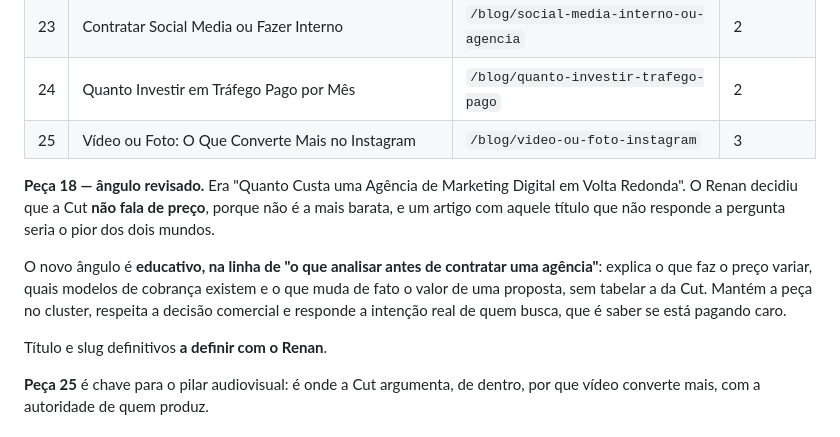
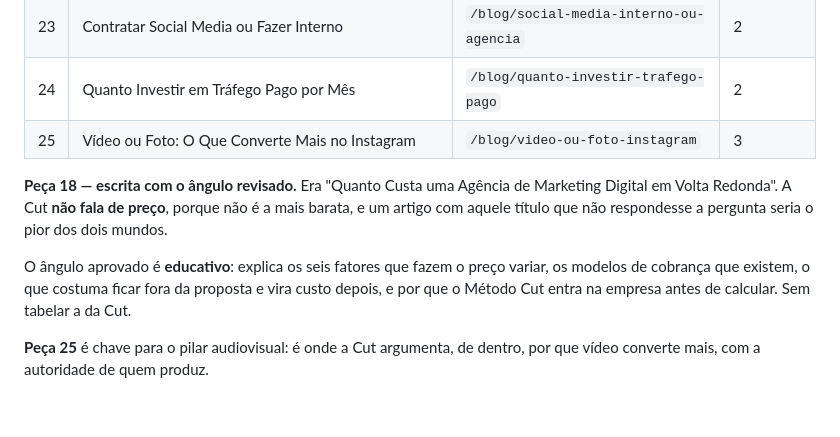
Before and after one commit to barbosarenan7/landingpagecutt, a Markdown page: seo-cut/01-estrategia/cluster-map.md, the part around the change. Rendered like a GitHub page; blank space fills up the shorter version.

Commit message:
Atualiza o cluster-map com a peca 18 ja escrita
Co-Authored-By: Claude Opus 5 <noreply@anthropic.com>

```diff
--- a/seo-cut/01-estrategia/cluster-map.md
+++ b/seo-cut/01-estrategia/cluster-map.md
@@ -123,19 +123,15 @@ de classe: saem marcadas com `REVISÃO REGULATÓRIA PENDENTE`.
 | 24 | Quanto Investir em Tráfego Pago por Mês | `/blog/quanto-investir-trafego-pago` | 2 |
 | 25 | Vídeo ou Foto: O Que Converte Mais no Instagram | `/blog/video-ou-foto-instagram` | 3 |
 
-**Peça 18 — ângulo revisado.** Era "Quanto Custa uma Agência de
-Marketing Digital em Volta Redonda". O Renan decidiu que a Cut **não
-fala de preço**, porque não é a mais barata, e um artigo com aquele
-título que não responde a pergunta seria o pior dos dois mundos.
+**Peça 18 — escrita com o ângulo revisado.** Era "Quanto Custa uma
+Agência de Marketing Digital em Volta Redonda". A Cut **não fala de
+preço**, porque não é a mais barata, e um artigo com aquele título que
+não respondesse a pergunta seria o pior dos dois mundos.
 
-O novo ângulo é **educativo, na linha de "o que analisar antes de
-contratar uma agência"**: explica o que faz o preço variar, quais
-modelos de cobrança existem e o que muda de fato o valor de uma
-proposta, sem tabelar a da Cut. Mantém a peça no cluster, respeita a
-decisão comercial e responde a intenção real de quem busca, que é saber
-se está pagando caro.
-
-Título e slug definitivos **a definir com o Renan**.
+O ângulo aprovado é **educativo**: explica os seis fatores que fazem o
+preço variar, os modelos de cobrança que existem, o que costuma ficar
+fora da proposta e vira custo depois, e por que o Método Cut entra na
+empresa antes de calcular. Sem tabelar a da Cut.
 
 **Peça 25** é chave para o pilar audiovisual: é onde a Cut argumenta,
 de dentro, por que vídeo converte mais, com a autoridade de quem produz.
```
